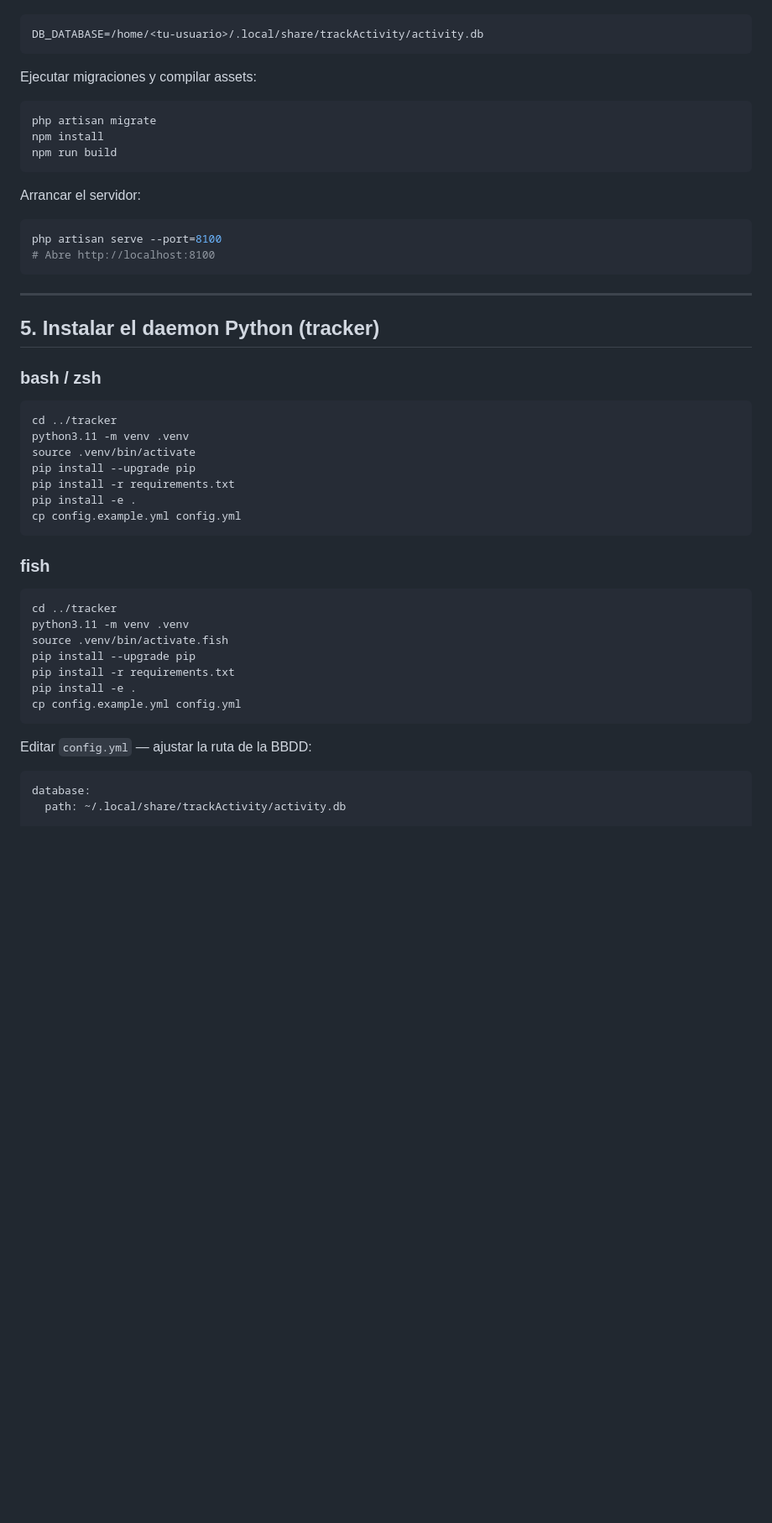
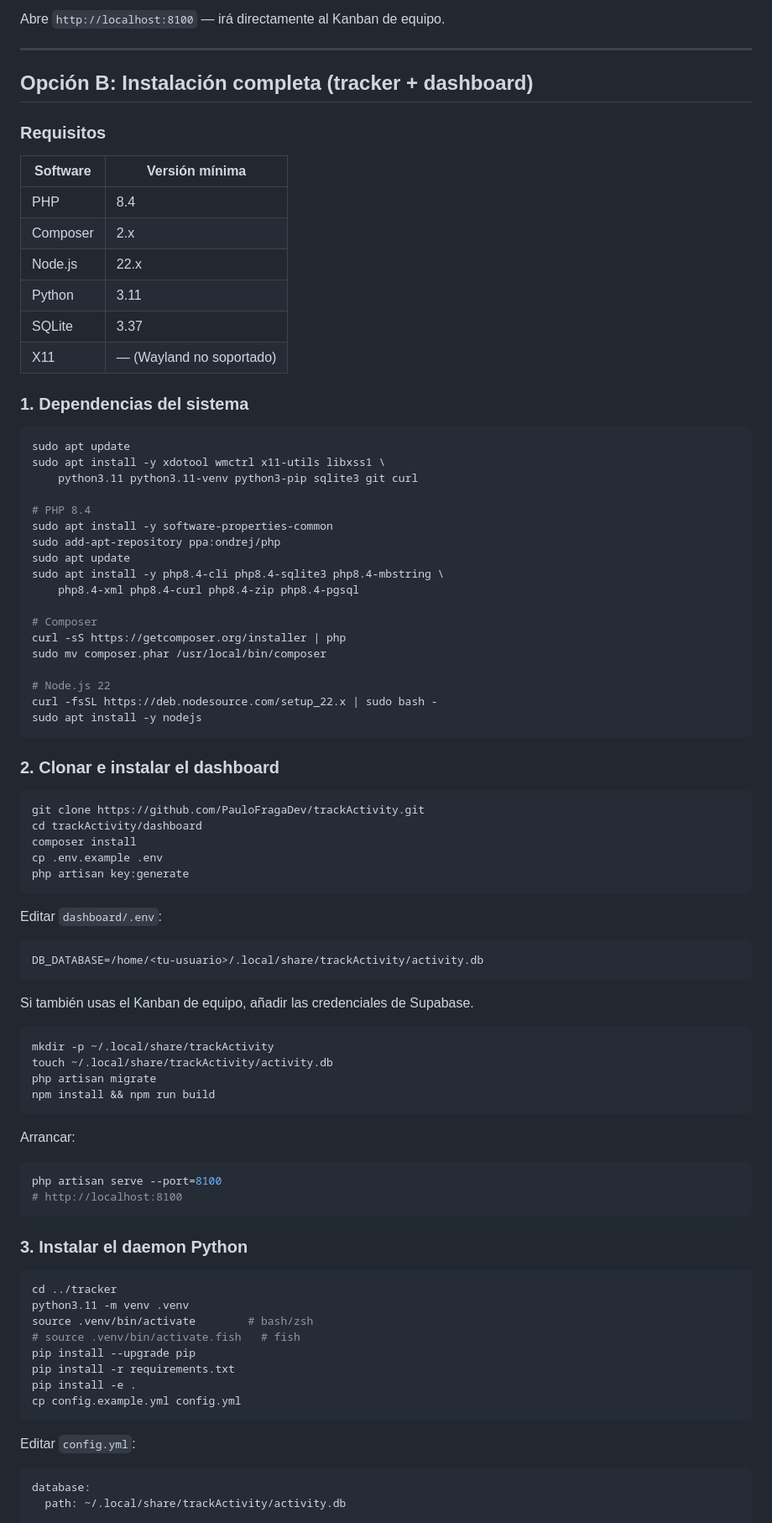
Before and after one commit to PauloFragaDev/trackActivity, a Markdown page: docs/03-installation.md, the part around one of its changes. Shown at 84% size. Rendered like a GitHub page; blank space fills up the shorter version.

Commit message:
docs: separar guía en opción Kanban-solo y completa

````diff
--- a/docs/03-installation.md
+++ b/docs/03-installation.md
@@ -78,50 +87,89 @@ Editar `.env` — mínimo necesario:
+Abre `http://localhost:8100` — irá directamente al Kanban de equipo.
+
+---
+
+## Opción B: Instalación completa (tracker + dashboard)
+
+### Requisitos
+
+| Software | Versión mínima |
+|----------|---------------|
+| PHP | 8.4 |
+| Composer | 2.x |
+| Node.js | 22.x |
+| Python | 3.11 |
+| SQLite | 3.37 |
+| X11 | — (Wayland no soportado) |
+
+### 1. Dependencias del sistema
+
+```bash
+sudo apt update
+sudo apt install -y xdotool wmctrl x11-utils libxss1 \
+    python3.11 python3.11-venv python3-pip sqlite3 git curl
+
+# PHP 8.4
+sudo apt install -y software-properties-common
+sudo add-apt-repository ppa:ondrej/php
+sudo apt update
+sudo apt install -y php8.4-cli php8.4-sqlite3 php8.4-mbstring \
+    php8.4-xml php8.4-curl php8.4-zip php8.4-pgsql
+
+# Composer
+curl -sS https://getcomposer.org/installer | php
+sudo mv composer.phar /usr/local/bin/composer
+
+# Node.js 22
+curl -fsSL https://deb.nodesource.com/setup_22.x | sudo bash -
+sudo apt install -y nodejs
+```
+
+### 2. Clonar e instalar el dashboard
+
+```bash
+git clone https://github.com/PauloFragaDev/trackActivity.git
+cd trackActivity/dashboard
+composer install
+cp .env.example .env
+php artisan key:generate
+```
+
+Editar `dashboard/.env`:
 
 ```env
 DB_DATABASE=/home/<tu-usuario>/.local/share/trackActivity/activity.db
 ```
 
-Ejecutar migraciones y compilar assets:
+Si también usas el Kanban de equipo, añadir las credenciales de Supabase.
 
 ```bash
+mkdir -p ~/.local/share/trackActivity
+touch ~/.local/share/trackActivity/activity.db
 php artisan migrate
-npm install
-npm run build
+npm install && npm run build
 ```
 
-Arrancar el servidor:
+Arrancar:
 
 ```bash
 php artisan serve --port=8100
-# Abre http://localhost:8100
+# http://localhost:8100
 ```
 
----
+### 3. Instalar el daemon Python
 
-## 5. Instalar el daemon Python (tracker)
-
-### bash / zsh
 ```bash
 cd ../tracker
 python3.11 -m venv .venv
-source .venv/bin/activate
+source .venv/bin/activate        # bash/zsh
+# source .venv/bin/activate.fish   # fish
 pip install --upgrade pip
 pip install -r requirements.txt
 pip install -e .
 cp config.example.yml config.yml
 ```
 
-### fish
-```fish
-cd ../tracker
-python3.11 -m venv .venv
-source .venv/bin/activate.fish
-pip install --upgrade pip
-pip install -r requirements.txt
-pip install -e .
-cp config.example.yml config.yml
-```
-
-Editar `config.yml` — ajustar la ruta de la BBDD:
+Editar `config.yml`:
 
 ```yaml
 database:
````
Also changed, not shown: other parts of docs/03-installation.md (+50 -110 lines).
